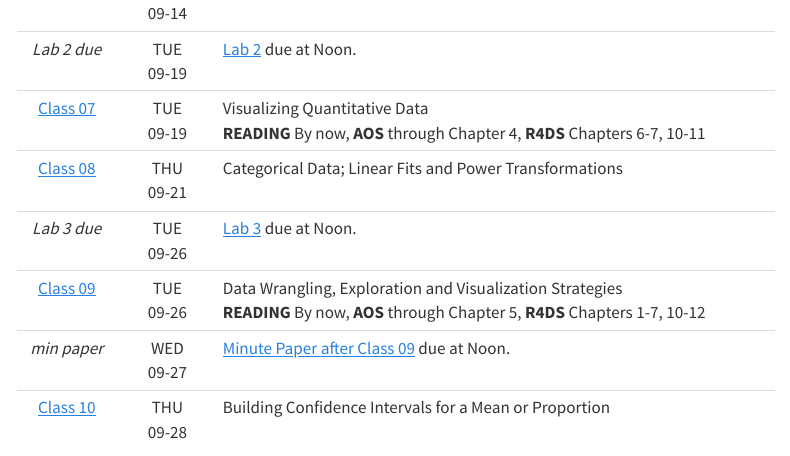
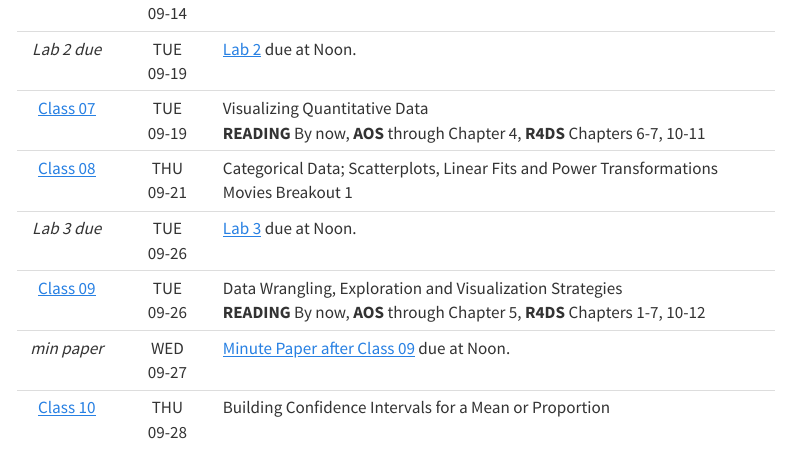
Before and after one commit to THOMASELOVE/431-2023, a Quarto document (calendar.qmd): the page in a window 1100 px wide, from 1350 px down. Rendered offline with R 4.5, knitr and Pandoc in place of Quarto, with nearby package versions; menus at the side of the page are left out.

Commit message:
Update calendar

```diff
--- a/calendar.qmd
+++ b/calendar.qmd
@@ -36,7 +36,7 @@ All classes meet in person in Room E321-323 in the Robbins Building at the CWRU
 | [Class 06](https://github.com/THOMASELOVE/431-classes-2023/tree/main/class06) | THU <br /> 09-14 | Visualizations for Comparisons and Associations
 | *Lab 2 due* | TUE <br /> 09-19 | [Lab 2](https://github.com/THOMASELOVE/431-labs-2023/tree/main) due at Noon.
 | [Class 07](https://github.com/THOMASELOVE/431-classes-2023/tree/main/class07) | TUE <br /> 09-19 | Visualizing Quantitative Data  <br /> **READING** By now, **AOS** through Chapter 4, **R4DS** Chapters 6-7, 10-11
-| [Class 08](https://github.com/THOMASELOVE/431-classes-2023/tree/main/class08) | THU <br /> 09-21 | Categorical Data; Linear Fits and Power Transformations
+| [Class 08](https://github.com/THOMASELOVE/431-classes-2023/tree/main/class08) | THU <br /> 09-21 | Categorical Data; Scatterplots, Linear Fits and Power Transformations <br /> Movies Breakout 1
 | *Lab 3 due* | TUE <br /> 09-26 | [Lab 3](https://github.com/THOMASELOVE/431-labs-2023/tree/main) due at Noon.
 | [Class 09](https://github.com/THOMASELOVE/431-classes-2023/tree/main/class09) | TUE <br /> 09-26 | Data Wrangling, Exploration and Visualization Strategies <br /> **READING** By now, **AOS** through Chapter 5, **R4DS** Chapters 1-7, 10-12
 | *min paper* | WED <br /> 09-27 | [Minute Paper after Class 09](https://github.com/THOMASELOVE/431-minute-2023) due at Noon.
```
Also changed, not shown: docs/search.json, 1 other file.
